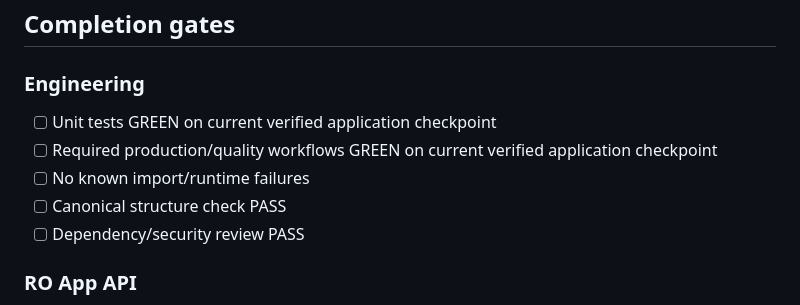
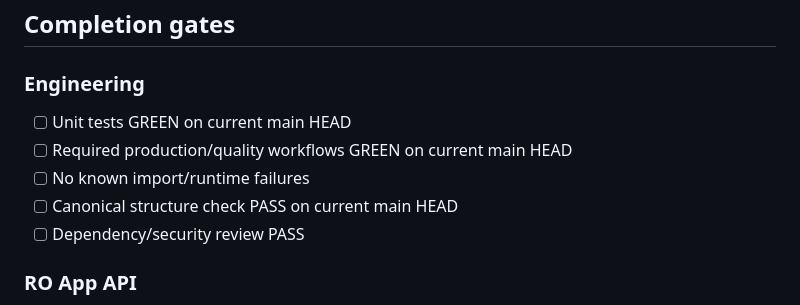
Before and after one commit to atalanrafael-jpg/MARSEL-Ro-app, a Markdown page: docs/PROJECT_MASTER_CONTROL.md, the part around one of its changes. Rendered like a GitHub page.

```diff
--- a/docs/PROJECT_MASTER_CONTROL.md
+++ b/docs/PROJECT_MASTER_CONTROL.md
@@ -31,10 +29,10 @@
 ## Completion gates
 
 ### Engineering
-- [ ] Unit tests GREEN on current verified application checkpoint
-- [ ] Required production/quality workflows GREEN on current verified application checkpoint
+- [ ] Unit tests GREEN on current main HEAD
+- [ ] Required production/quality workflows GREEN on current main HEAD
 - [ ] No known import/runtime failures
-- [ ] Canonical structure check PASS
+- [ ] Canonical structure check PASS on current main HEAD
 - [ ] Dependency/security review PASS
 
 ### RO App API
```
Also changed, not shown: other parts of docs/PROJECT_MASTER_CONTROL.md (+22 -20 lines).
